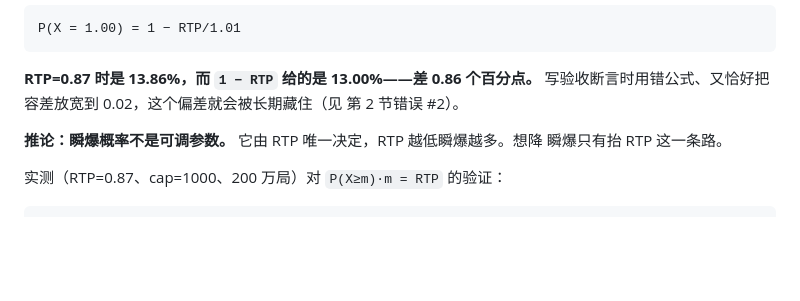
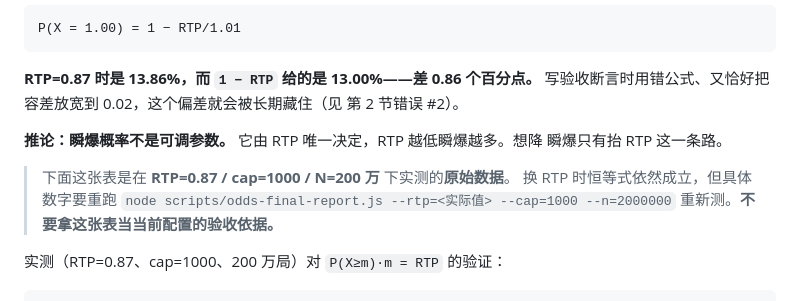
Before and after one commit to Duncan588/boom, a Markdown page: docs/ALGO-ENGINE.md, the part around one of its changes. Drawn GitHub-style; blank space fills up the shorter version.

````diff
--- a/docs/ALGO-ENGINE.md
+++ b/docs/ALGO-ENGINE.md
@@ -216,6 +216,11 @@ P(X = 1.00) = 1 − RTP/1.01
 **推论：瞬爆概率不是可调参数。** 它由 RTP 唯一决定，RTP 越低瞬爆越多。想降
 瞬爆只有抬 RTP 这一条路。
 
+> 下面这张表是在 **RTP=0.87 / cap=1000 / N=200 万** 下实测的**原始数据**。
+> 换 RTP 时恒等式依然成立，但具体数字要重跑
+> `node scripts/odds-final-report.js --rtp=<实际值> --cap=1000 --n=2000000`
+> 重新测。**不要拿这张表当当前配置的验收依据。**
+
 实测（RTP=0.87、cap=1000、200 万局）对 `P(X≥m)·m = RTP` 的验证：
 
 ```
````
Also changed, not shown: other parts of docs/ALGO-ENGINE.md (+26 -10 lines).
